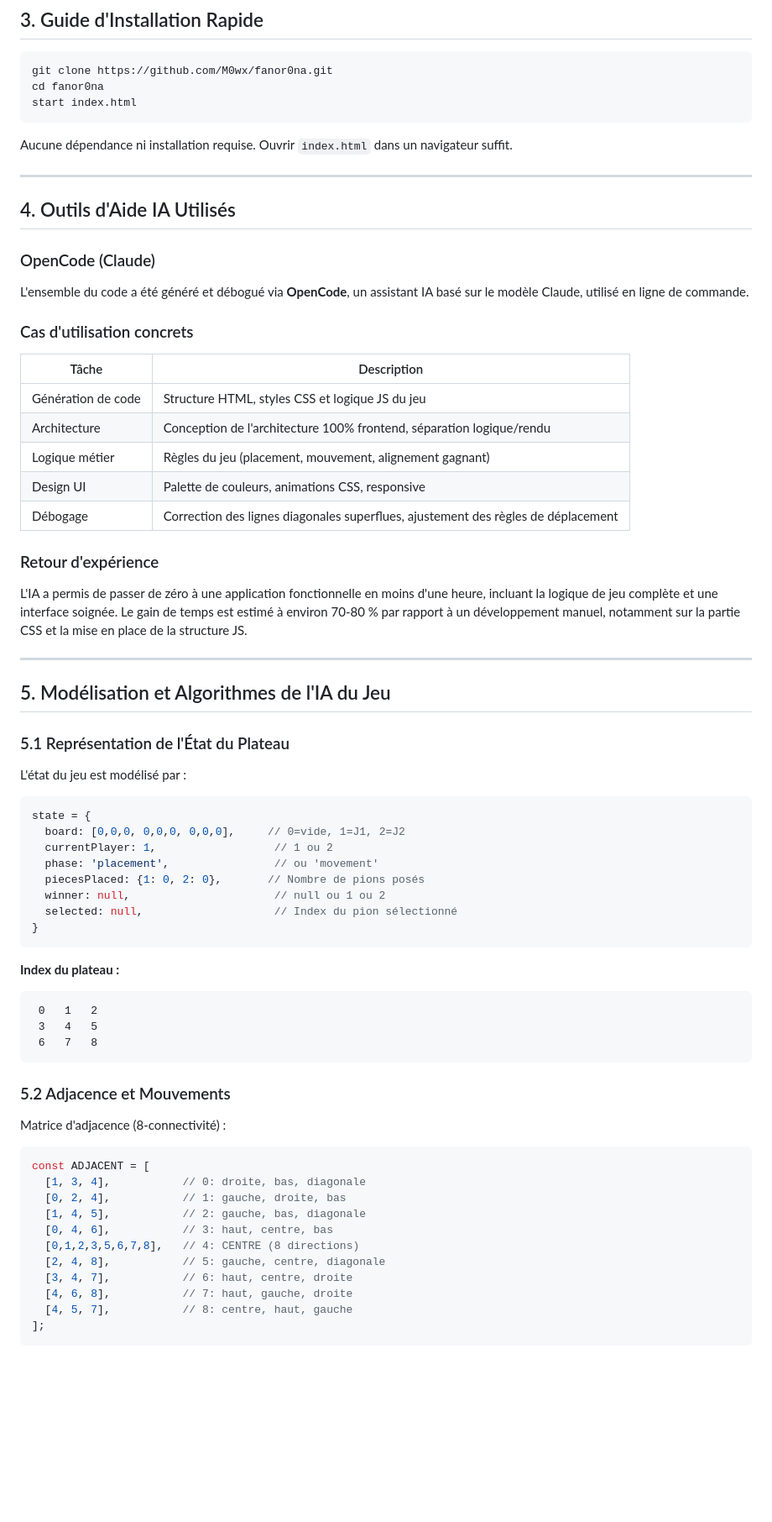
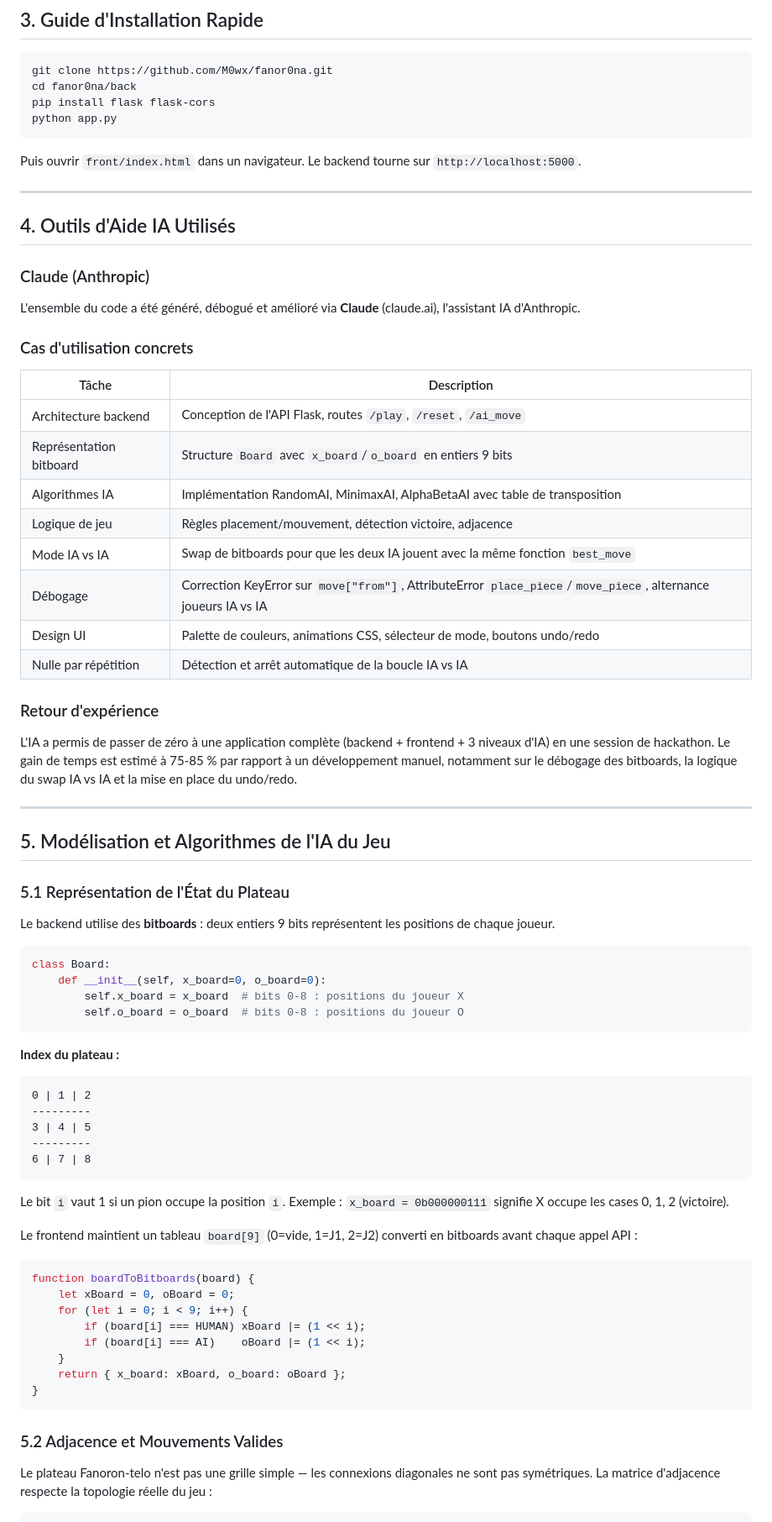
Before and after one commit to M0wx/fanor0na, a Markdown page: README.md, the part around one of its changes. Shown at 84% size. Drawn GitHub-style; blank space fills up the shorter version.

````diff
--- a/README.md
+++ b/README.md
@@ -54,33 +81,37 @@ https://fanorona.onrender.com
 
 ```bash
 git clone https://github.com/M0wx/fanor0na.git
-cd fanor0na
-start index.html
+cd fanor0na/back
+pip install flask flask-cors
+python app.py
 ```
 
-Aucune dépendance ni installation requise. Ouvrir `index.html` dans un navigateur suffit.
+Puis ouvrir `front/index.html` dans un navigateur. Le backend tourne sur `http://localhost:5000`.
 
 ---
 
 ## 4. Outils d'Aide IA Utilisés
 
-### OpenCode (Claude)
+### Claude (Anthropic)
 
-L'ensemble du code a été généré et débogué via **OpenCode**, un assistant IA basé sur le modèle Claude, utilisé en ligne de commande.
+L'ensemble du code a été généré, débogué et amélioré via **Claude** (claude.ai), l'assistant IA d'Anthropic.
 
 ### Cas d'utilisation concrets
 
 | Tâche | Description |
 |-------|-------------|
-| Génération de code | Structure HTML, styles CSS et logique JS du jeu  |
-| Architecture | Conception de l'architecture 100% frontend, séparation logique/rendu |
-| Logique métier | Règles du jeu (placement, mouvement, alignement gagnant) |
-| Design UI | Palette de couleurs, animations CSS, responsive |
-| Débogage | Correction des lignes diagonales superflues, ajustement des règles de déplacement |
+| Architecture backend | Conception de l'API Flask, routes `/play`, `/reset`, `/ai_move` |
+| Représentation bitboard | Structure `Board` avec `x_board`/`o_board` en entiers 9 bits |
+| Algorithmes IA | Implémentation RandomAI, MinimaxAI, AlphaBetaAI avec table de transposition |
+| Logique de jeu | Règles placement/mouvement, détection victoire, adjacence |
+| Mode IA vs IA | Swap de bitboards pour que les deux IA jouent avec la même fonction `best_move` |
+| Débogage | Correction KeyError sur `move["from"]`, AttributeError `place_piece`/`move_piece`, alternance joueurs IA vs IA |
+| Design UI | Palette de couleurs, animations CSS, sélecteur de mode, boutons undo/redo |
+| Nulle par répétition | Détection et arrêt automatique de la boucle IA vs IA |
 
 ### Retour d'expérience
 
-L'IA a permis de passer de zéro à une application fonctionnelle en moins d'une heure, incluant la logique de jeu complète et une interface soignée. Le gain de temps est estimé à environ 70-80 % par rapport à un développement manuel, notamment sur la partie CSS et la mise en place de la structure JS.
+L'IA a permis de passer de zéro à une application complète (backend + frontend + 3 niveaux d'IA) en une session de hackathon. Le gain de temps est estimé à 75-85 % par rapport à un développement manuel, notamment sur le débogage des bitboards, la logique du swap IA vs IA et la mise en place du undo/redo.
 
 ---
 
@@ -88,39 +119,40 @@ L'IA a permis de passer de zéro à une application fonctionnelle en moins d'une
 
 ### 5.1 Représentation de l'État du Plateau
 
-L'état du jeu est modélisé par :
+Le backend utilise des **bitboards** : deux entiers 9 bits représentent les positions de chaque joueur.
 
-```javascript
-state = {
-  board: [0,0,0, 0,0,0, 0,0,0],     // 0=vide, 1=J1, 2=J2
-  currentPlayer: 1,                  // 1 ou 2
-  phase: 'placement',                // ou 'movement'
-  piecesPlaced: {1: 0, 2: 0},       // Nombre de pions posés
-  winner: null,                      // null ou 1 ou 2
-  selected: null,                    // Index du pion sélectionné
-}
+```python
+class Board:
+    def __init__(self, x_board=0, o_board=0):
+        self.x_board = x_board  # bits 0-8 : positions du joueur X
+        self.o_board = o_board  # bits 0-8 : positions du joueur O
 ```
 
 **Index du plateau :**
 ```
- 0   1   2
- 3   4   5
- 6   7   8
+0 | 1 | 2
+---------
+3 | 4 | 5
+---------
+6 | 7 | 8
 ```
 
-### 5.2 Adjacence et Mouvements
+Le bit `i` vaut 1 si un pion occupe la position `i`. Exemple : `x_board = 0b000000111` signifie X occupe les cases 0, 1, 2 (victoire).
 
-Matrice d'adjacence (8-connectivité) :
+Le frontend maintient un tableau `board[9]` (0=vide, 1=J1, 2=J2) converti en bitboards avant chaque appel API :
 
 ```javascript
-const ADJACENT = [
-  [1, 3, 4],           // 0: droite, bas, diagonale
-  [0, 2, 4],           // 1: gauche, droite, bas
-  [1, 4, 5],           // 2: gauche, bas, diagonale
-  [0, 4, 6],           // 3: haut, centre, bas
-  [0,1,2,3,5,6,7,8],   // 4: CENTRE (8 directions)
-  [2, 4, 8],           // 5: gauche, centre, diagonale
-  [3, 4, 7],           // 6: haut, centre, droite
-  [4, 6, 8],           // 7: haut, gauche, droite
-  [4, 5, 7],           // 8: centre, haut, gauche
-];
+function boardToBitboards(board) {
+    let xBoard = 0, oBoard = 0;
+    for (let i = 0; i < 9; i++) {
+        if (board[i] === HUMAN) xBoard |= (1 << i);
+        if (board[i] === AI)    oBoard |= (1 << i);
+    }
+    return { x_board: xBoard, o_board: oBoard };
+}
+```
+
+### 5.2 Adjacence et Mouvements Valides
+
+Le plateau Fanoron-telo n'est pas une grille simple — les connexions diagonales ne sont pas symétriques. La matrice d'adjacence respecte la topologie réelle du jeu :
+
````
Also changed, not shown: other parts of README.md (+209 -150 lines).
